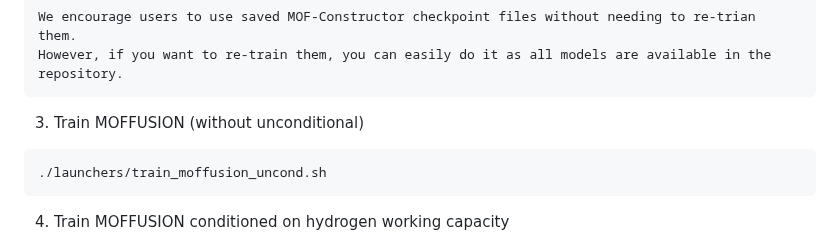
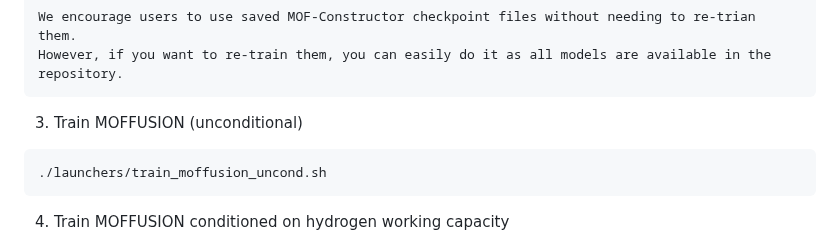
Before and after one commit to parkjunkil/MOFFUSION, a Markdown page: README.md, the part around the change. GitHub-like rendering.

````diff
--- a/README.md
+++ b/README.md
@@ -107,7 +107,7 @@ We encourage users to use saved MOF-Constructor checkpoint files without needing
 However, if you want to re-train them, you can easily do it as all models are available in the repository.
 ```
 
-3. Train MOFFUSION (without unconditional)
+3. Train MOFFUSION (unconditional)
 ```
 ./launchers/train_moffusion_uncond.sh
 ```
````
